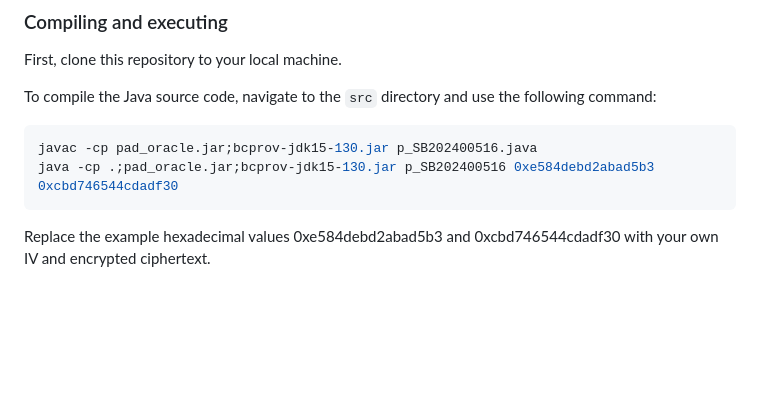
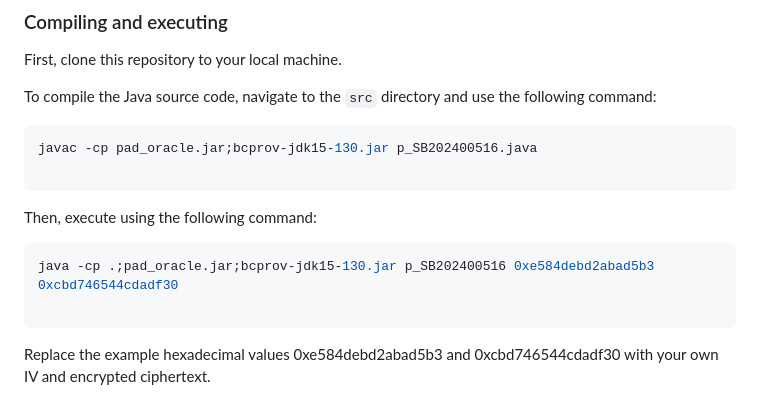
Before and after one commit to ualbrl973/PaddingOracleAttack, a Markdown page: README.md, the part around the change. GitHub-like rendering; blank space fills up the shorter version.

````diff
--- a/README.md
+++ b/README.md
@@ -48,7 +48,13 @@ To compile the Java source code, navigate to the `src` directory and use the fol
 
 ```bash
 javac -cp pad_oracle.jar;bcprov-jdk15-130.jar p_SB202400516.java
+
+```
+
+Then, execute using the following command:
+```bash
 java -cp .;pad_oracle.jar;bcprov-jdk15-130.jar p_SB202400516 0xe584debd2abad5b3 0xcbd746544cdadf30
+
 ```
 Replace the example hexadecimal values 0xe584debd2abad5b3 and 0xcbd746544cdadf30 with your own IV and encrypted ciphertext.
 
````
